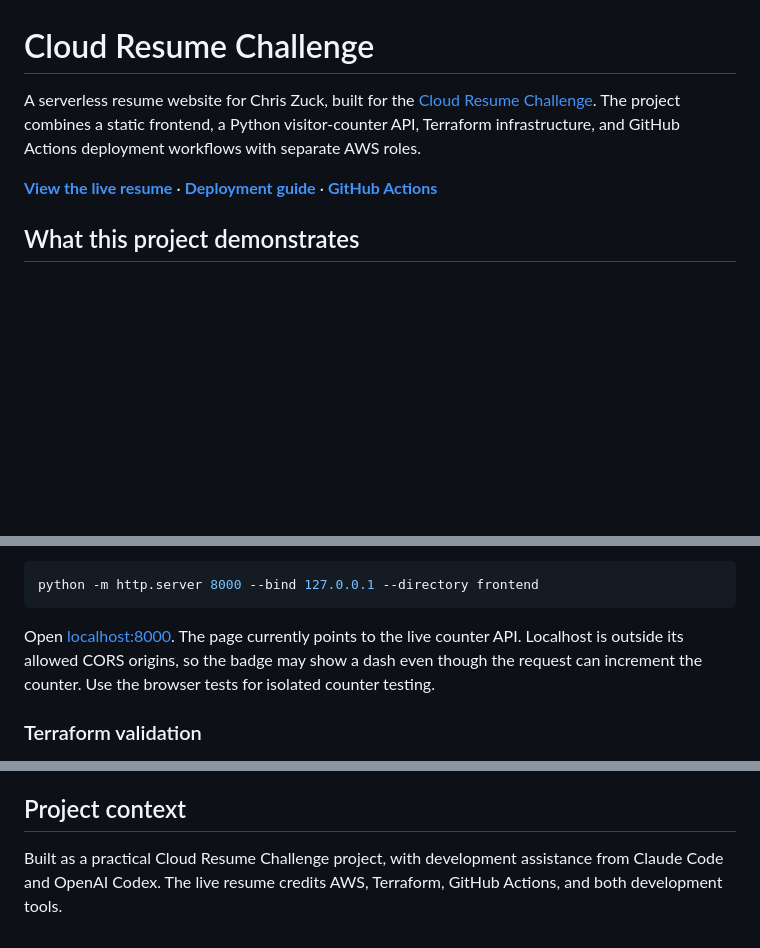
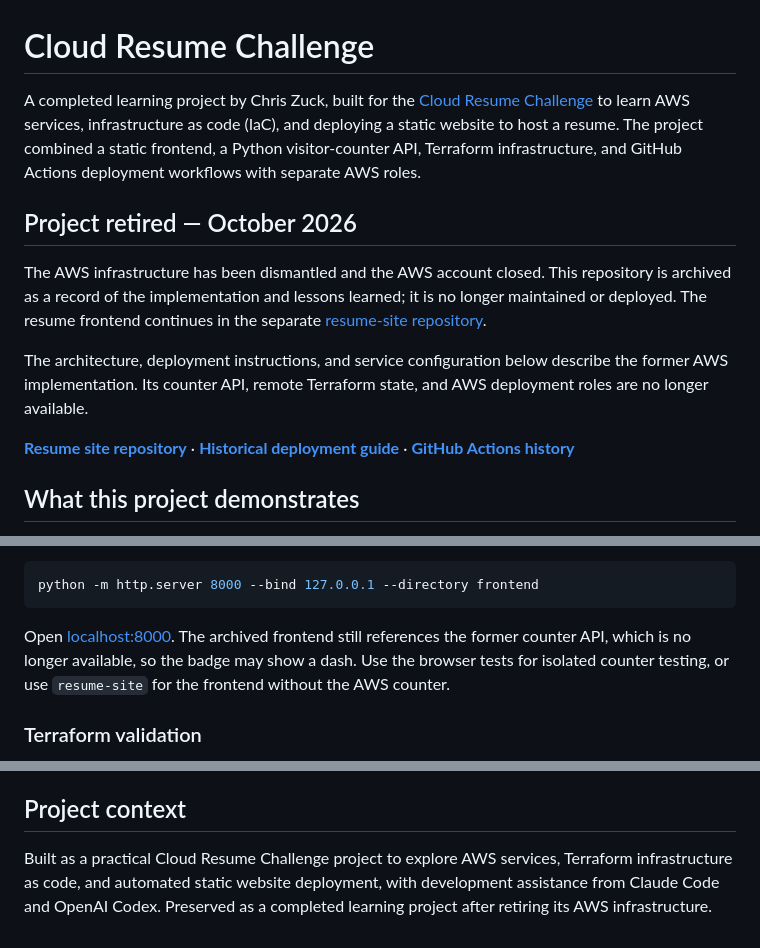
Before and after one commit to xgfurb/cloud-resume, a Markdown page: README.md, 3 parts joined by grey strips. GitHub-like rendering; blank space fills up the shorter version.

Commit message:
docs: retire AWS learning project and link successor resume site (#45)

````diff
--- a/README.md
+++ b/README.md
@@ -1,8 +1,14 @@
 # Cloud Resume Challenge
 
-A serverless resume website for Chris Zuck, built for the [Cloud Resume Challenge](https://cloudresumechallenge.dev). The project combines a static frontend, a Python visitor-counter API, Terraform infrastructure, and GitHub Actions deployment workflows with separate AWS roles.
+A completed learning project by Chris Zuck, built for the [Cloud Resume Challenge](https://cloudresumechallenge.dev) to learn AWS services, infrastructure as code (IaC), and deploying a static website to host a resume. The project combined a static frontend, a Python visitor-counter API, Terraform infrastructure, and GitHub Actions deployment workflows with separate AWS roles.
 
-**[View the live resume](https://czresume.com/)** · **[Deployment guide](docs/deployment.md)** · **[GitHub Actions](https://github.com/xgfurb/cloud-resume/actions)**
+## Project retired — October 2026
+
+The AWS infrastructure has been dismantled and the AWS account closed. This repository is archived as a record of the implementation and lessons learned; it is no longer maintained or deployed. The resume frontend continues in the separate [resume-site repository](https://github.com/xgfurb/resume-site).
+
+The architecture, deployment instructions, and service configuration below describe the former AWS implementation. Its counter API, remote Terraform state, and AWS deployment roles are no longer available.
+
+**[Resume site repository](https://github.com/xgfurb/resume-site)** · **[Historical deployment guide](docs/deployment.md)** · **[GitHub Actions history](https://github.com/xgfurb/cloud-resume/actions)**
 
 ## What this project demonstrates
 
@@ -124,7 +130,7 @@ To preview the actual page locally:
 python -m http.server 8000 --bind 127.0.0.1 --directory frontend
 ```
 
-Open [localhost:8000](http://localhost:8000). The page currently points to the live counter API. Localhost is outside its allowed CORS origins, so the badge may show a dash even though the request can increment the counter. Use the browser tests for isolated counter testing.
+Open [localhost:8000](http://localhost:8000). The archived frontend still references the former counter API, which is no longer available, so the badge may show a dash. Use the browser tests for isolated counter testing, or use `resume-site` for the frontend without the AWS counter.
 
 ### Terraform validation
 
@@ -182,4 +188,4 @@ This configuration includes project-specific domain names, state storage, accoun
 
 ## Project context
 
-Built as a practical Cloud Resume Challenge project, with development assistance from Claude Code and OpenAI Codex. The live resume credits AWS, Terraform, GitHub Actions, and both development tools.
+Built as a practical Cloud Resume Challenge project to explore AWS services, Terraform infrastructure as code, and automated static website deployment, with development assistance from Claude Code and OpenAI Codex. Preserved as a completed learning project after retiring its AWS infrastructure.
````
